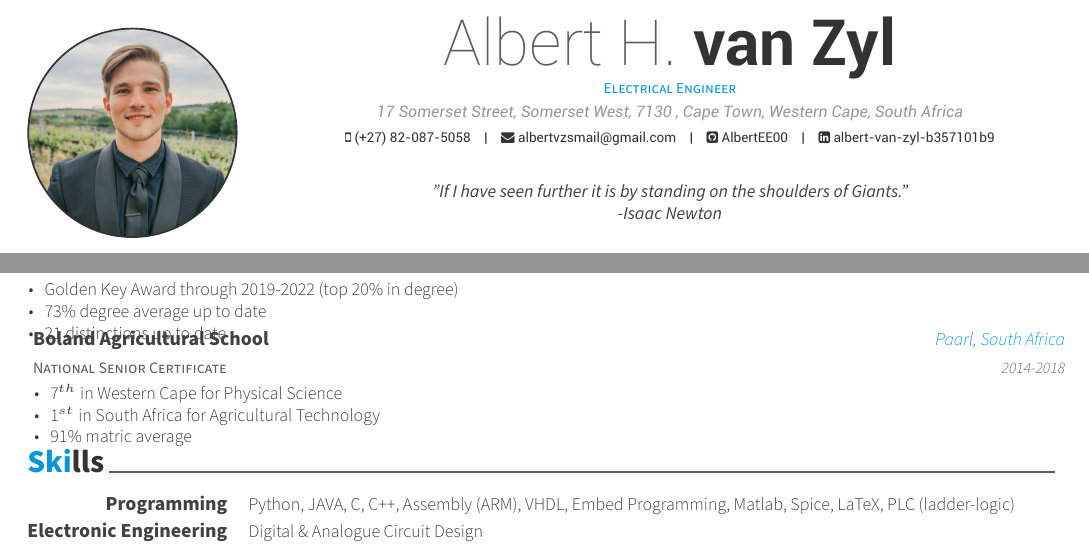
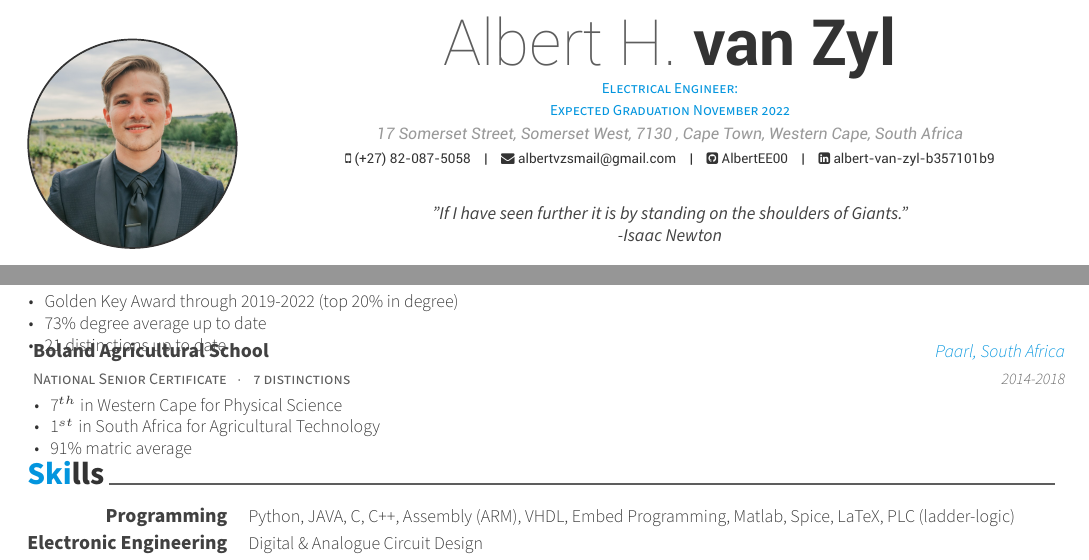
Before and after one commit to AlbertEE00/Albert_CV_Latex, a LaTeX CV (cv.tex, which reads cv/education.tex): two parts of page 1 of 5, joined at a grey line, cut so that both start at the same text. Compiled offline with XeLaTeX.

Commit message:
Made some changes to heading
added Expected grad date

remove not for official use to academic history

```diff
--- a/cv.tex
+++ b/cv.tex
@@ -54,7 +54,7 @@
 % Available options: circle|rectangle,edge/noedge,left/right
 \photo{./cv/profile.jpg}
 \name{Albert H.}{van Zyl}
-\position{Electrical Engineer} %{\enskip\cdotp\enskip}Security Expert}
+\position{Electrical Engineer: \\ Expected Graduation November 2022} %{\enskip\cdotp\enskip}Security Expert}
 \address{17 Somerset Street, Somerset West, 7130 , Cape Town, Western Cape, South Africa}
 
 \mobile{(+27) 82-087-5058}
--- a/cv/education.tex
+++ b/cv/education.tex
@@ -23,8 +23,8 @@
       \end{cvitems}
     }
   \cventry
-{National Senior Certificate} % Degree
-{Boland Agricultural School} % Institution
+{National Senior Certificate ${\enskip\cdotp\enskip}$ 7 distinctions} % Degree
+{Boland Agricultural School } % Institution
 {Paarl, South Africa} % Location
 {2014-2018} % Date(s)
 {
```
Also changed, not shown: cv/AcademicHist22562168.pdf, 2 other files.
